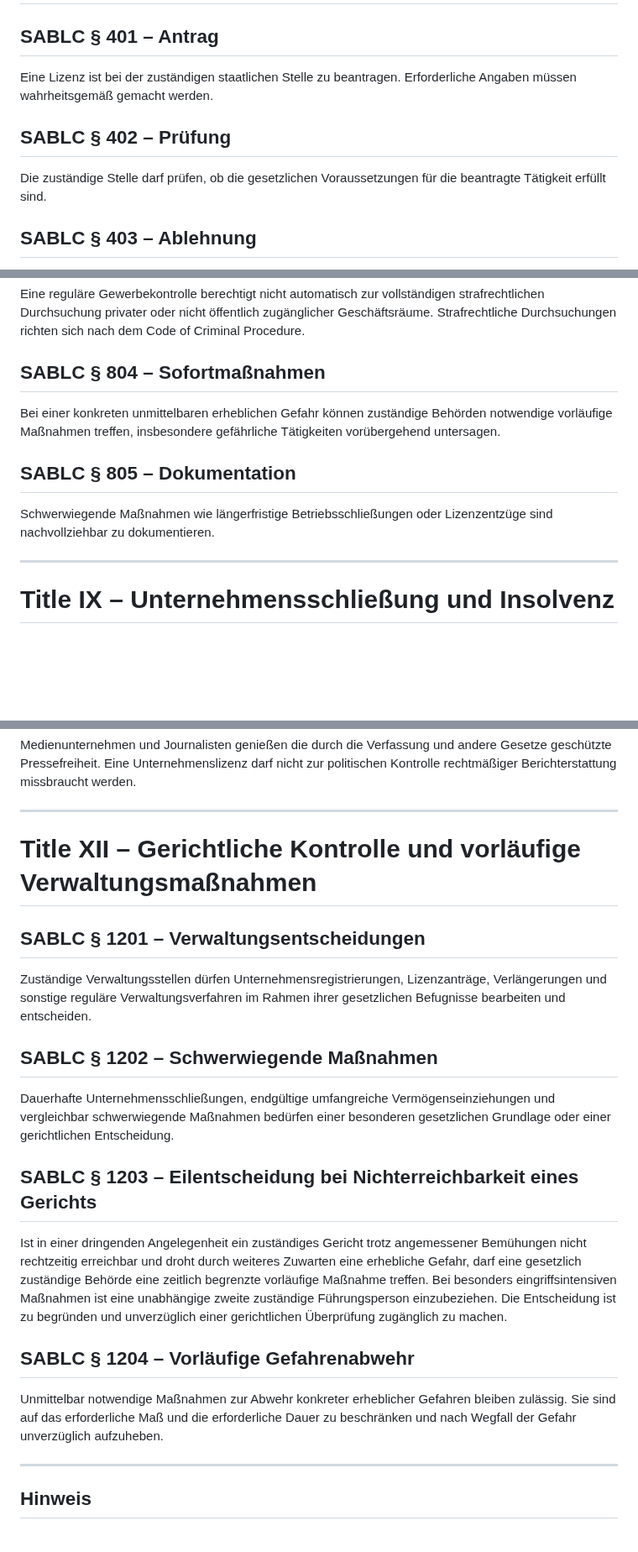
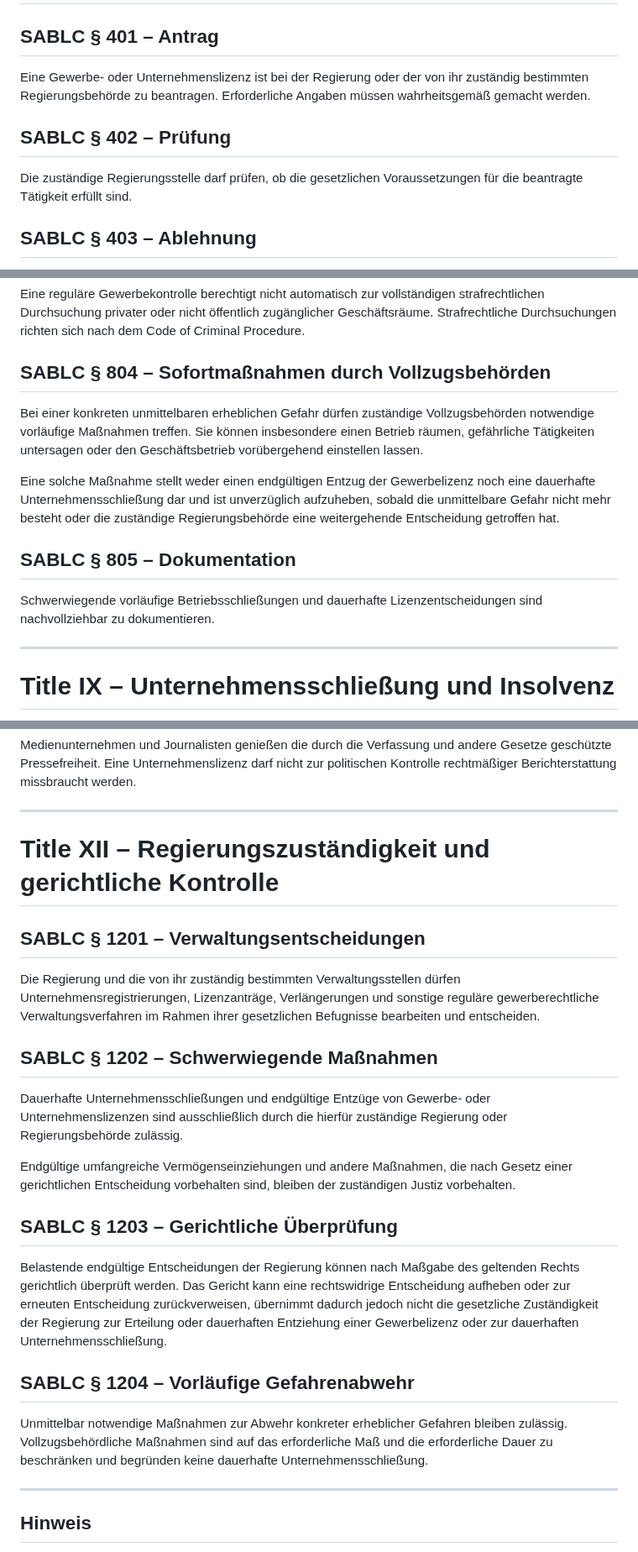
Before and after one commit to michaeltimmler91-jpg/Gesetzbuch, a Markdown page: 07-business-licensing-code/business-licensing.md, 3 parts joined by grey strips. Shown at 84% size. GitHub-like rendering; blank space fills up the shorter version.

Commit message:
Clarify government authority over business licenses and closures

```diff
--- a/07-business-licensing-code/business-licensing.md
+++ b/07-business-licensing-code/business-licensing.md
@@ -83,10 +83,10 @@ Weitere Lizenzpflichten können durch Gesetz oder öffentlich bekannt gemachte s
 # Title IV – Lizenzverfahren
 
 ## SABLC § 401 – Antrag
-Eine Lizenz ist bei der zuständigen staatlichen Stelle zu beantragen. Erforderliche Angaben müssen wahrheitsgemäß gemacht werden.
+Eine Gewerbe- oder Unternehmenslizenz ist bei der Regierung oder der von ihr zuständig bestimmten Regierungsbehörde zu beantragen. Erforderliche Angaben müssen wahrheitsgemäß gemacht werden.
 
 ## SABLC § 402 – Prüfung
-Die zuständige Stelle darf prüfen, ob die gesetzlichen Voraussetzungen für die beantragte Tätigkeit erfüllt sind.
+Die zuständige Regierungsstelle darf prüfen, ob die gesetzlichen Voraussetzungen für die beantragte Tätigkeit erfüllt sind.
 
 ## SABLC § 403 – Ablehnung
 Eine Lizenz darf insbesondere abgelehnt werden, wenn konkrete Tatsachen belegen, dass gesetzliche Voraussetzungen nicht erfüllt sind oder die beantragte Tätigkeit unmittelbar rechtswidrigen Zwecken dienen soll.
@@ -188,11 +190,13 @@ Lizenzbezogene Kontrollen dürfen im gesetzlich vorgesehenen Umfang durchgeführ
 ## SABLC § 803 – Durchsuchungen
 Eine reguläre Gewerbekontrolle berechtigt nicht automatisch zur vollständigen strafrechtlichen Durchsuchung privater oder nicht öffentlich zugänglicher Geschäftsräume. Strafrechtliche Durchsuchungen richten sich nach dem Code of Criminal Procedure.
 
-## SABLC § 804 – Sofortmaßnahmen
-Bei einer konkreten unmittelbaren erheblichen Gefahr können zuständige Behörden notwendige vorläufige Maßnahmen treffen, insbesondere gefährliche Tätigkeiten vorübergehend untersagen.
+## SABLC § 804 – Sofortmaßnahmen durch Vollzugsbehörden
+Bei einer konkreten unmittelbaren erheblichen Gefahr dürfen zuständige Vollzugsbehörden notwendige vorläufige Maßnahmen treffen. Sie können insbesondere einen Betrieb räumen, gefährliche Tätigkeiten untersagen oder den Geschäftsbetrieb vorübergehend einstellen lassen.
+
+Eine solche Maßnahme stellt weder einen endgültigen Entzug der Gewerbelizenz noch eine dauerhafte Unternehmensschließung dar und ist unverzüglich aufzuheben, sobald die unmittelbare Gefahr nicht mehr besteht oder die zuständige Regierungsbehörde eine weitergehende Entscheidung getroffen hat.
 
 ## SABLC § 805 – Dokumentation
-Schwerwiegende Maßnahmen wie längerfristige Betriebsschließungen oder Lizenzentzüge sind nachvollziehbar zu dokumentieren.
+Schwerwiegende vorläufige Betriebsschließungen und dauerhafte Lizenzentscheidungen sind nachvollziehbar zu dokumentieren.
 
 ---
 
@@ -256,19 +262,21 @@ Medienunternehmen und Journalisten genießen die durch die Verfassung und andere
 
 ---
 
-# Title XII – Gerichtliche Kontrolle und vorläufige Verwaltungsmaßnahmen
+# Title XII – Regierungszuständigkeit und gerichtliche Kontrolle
 
 ## SABLC § 1201 – Verwaltungsentscheidungen
-Zuständige Verwaltungsstellen dürfen Unternehmensregistrierungen, Lizenzanträge, Verlängerungen und sonstige reguläre Verwaltungsverfahren im Rahmen ihrer gesetzlichen Befugnisse bearbeiten und entscheiden.
+Die Regierung und die von ihr zuständig bestimmten Verwaltungsstellen dürfen Unternehmensregistrierungen, Lizenzanträge, Verlängerungen und sonstige reguläre gewerberechtliche Verwaltungsverfahren im Rahmen ihrer gesetzlichen Befugnisse bearbeiten und entscheiden.
 
 ## SABLC § 1202 – Schwerwiegende Maßnahmen
-Dauerhafte Unternehmensschließungen, endgültige umfangreiche Vermögenseinziehungen und vergleichbar schwerwiegende Maßnahmen bedürfen einer besonderen gesetzlichen Grundlage oder einer gerichtlichen Entscheidung.
+Dauerhafte Unternehmensschließungen und endgültige Entzüge von Gewerbe- oder Unternehmenslizenzen sind ausschließlich durch die hierfür zuständige Regierung oder Regierungsbehörde zulässig.
 
-## SABLC § 1203 – Eilentscheidung bei Nichterreichbarkeit eines Gerichts
-Ist in einer dringenden Angelegenheit ein zuständiges Gericht trotz angemessener Bemühungen nicht rechtzeitig erreichbar und droht durch weiteres Zuwarten eine erhebliche Gefahr, darf eine gesetzlich zuständige Behörde eine zeitlich begrenzte vorläufige Maßnahme treffen. Bei besonders eingriffsintensiven Maßnahmen ist eine unabhängige zweite zuständige Führungsperson einzubeziehen. Die Entscheidung ist zu begründen und unverzüglich einer gerichtlichen Überprüfung zugänglich zu machen.
+Endgültige umfangreiche Vermögenseinziehungen und andere Maßnahmen, die nach Gesetz einer gerichtlichen Entscheidung vorbehalten sind, bleiben der zuständigen Justiz vorbehalten.
+
+## SABLC § 1203 – Gerichtliche Überprüfung
+Belastende endgültige Entscheidungen der Regierung können nach Maßgabe des geltenden Rechts gerichtlich überprüft werden. Das Gericht kann eine rechtswidrige Entscheidung aufheben oder zur erneuten Entscheidung zurückverweisen, übernimmt dadurch jedoch nicht die gesetzliche Zuständigkeit der Regierung zur Erteilung oder dauerhaften Entziehung einer Gewerbelizenz oder zur dauerhaften Unternehmensschließung.
 
 ## SABLC § 1204 – Vorläufige Gefahrenabwehr
-Unmittelbar notwendige Maßnahmen zur Abwehr konkreter erheblicher Gefahren bleiben zulässig. Sie sind auf das erforderliche Maß und die erforderliche Dauer zu beschränken und nach Wegfall der Gefahr unverzüglich aufzuheben.
+Unmittelbar notwendige Maßnahmen zur Abwehr konkreter erheblicher Gefahren bleiben zulässig. Vollzugsbehördliche Maßnahmen sind auf das erforderliche Maß und die erforderliche Dauer zu beschränken und begründen keine dauerhafte Unternehmensschließung.
 
 ---
 
```
Also changed, not shown: other parts of 07-business-licensing-code/business-licensing.md (+13 -9 lines).
